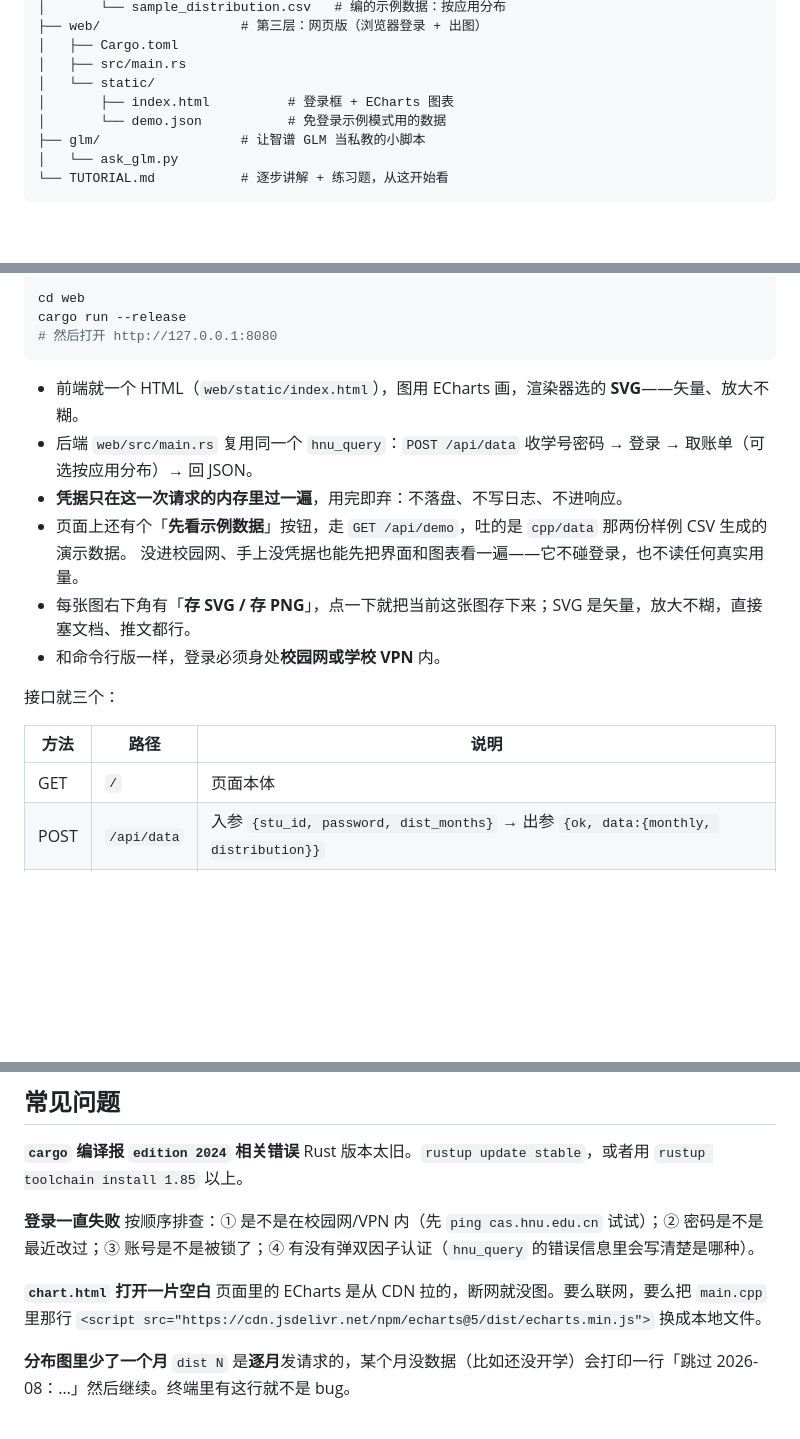
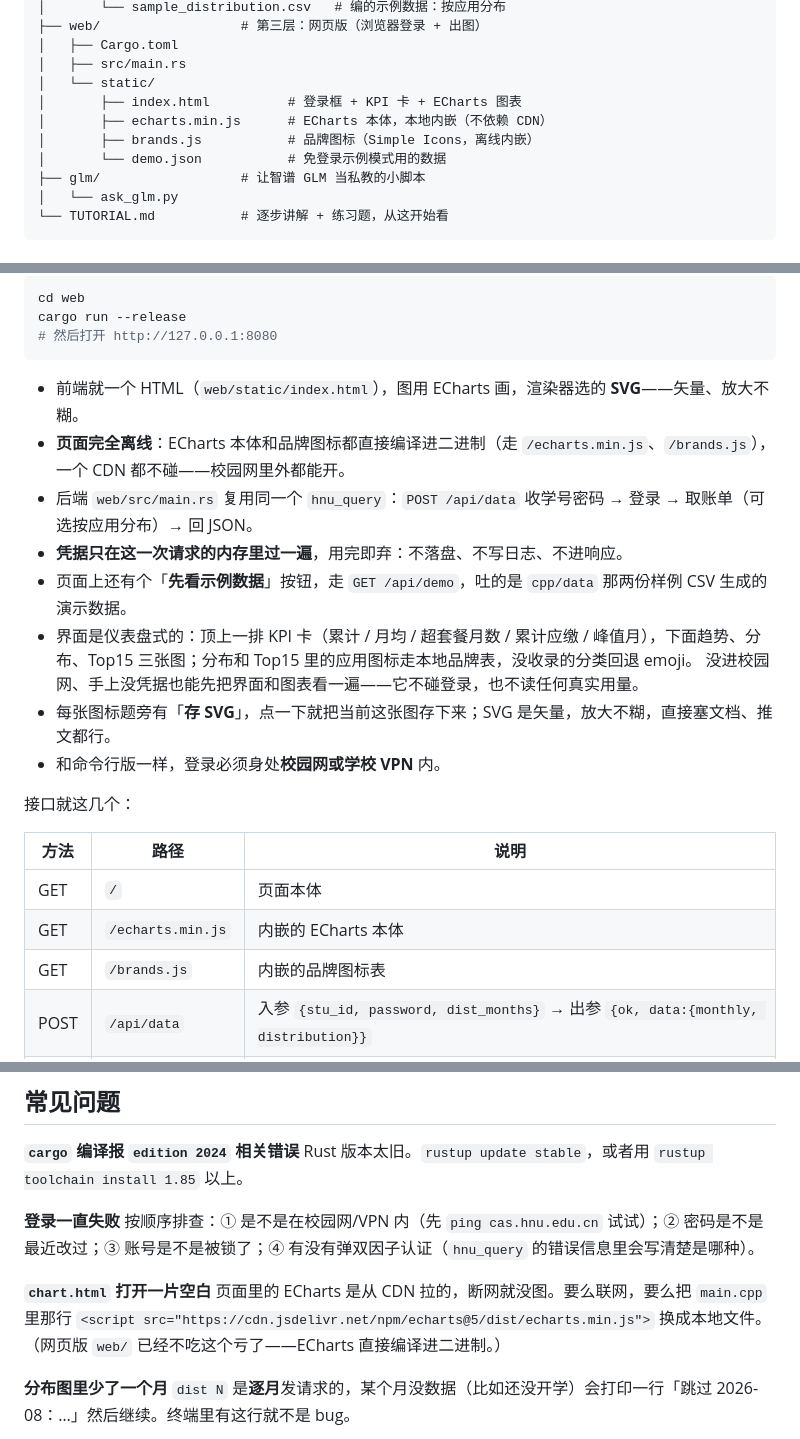
Before and after one commit to Nana-Ki7/netflow-report, a Markdown page: README.md, 3 parts joined by grey strips. Drawn GitHub-style; blank space fills up the shorter version.

Commit message:
docs(readme): 同步离线化改动 —— 新增 /echarts.min.js、/brands.js 路由与仪表盘说明

````diff
--- a/README.md
+++ b/README.md
@@ -37,7 +37,9 @@ netflow-report/
 │   ├── Cargo.toml
 │   ├── src/main.rs
 │   └── static/
-│       ├── index.html          # 登录框 + ECharts 图表
+│       ├── index.html          # 登录框 + KPI 卡 + ECharts 图表
+│       ├── echarts.min.js      # ECharts 本体，本地内嵌（不依赖 CDN）
+│       ├── brands.js           # 品牌图标（Simple Icons，离线内嵌）
 │       └── demo.json           # 免登录示例模式用的数据
 ├── glm/                  # 让智谱 GLM 当私教的小脚本
 │   └── ask_glm.py
@@ -109,18 +111,22 @@ cargo run --release
 ```
 
 - 前端就一个 HTML（`web/static/index.html`），图用 ECharts 画，渲染器选的 **SVG**——矢量、放大不糊。
+- **页面完全离线**：ECharts 本体和品牌图标都直接编译进二进制（走 `/echarts.min.js`、`/brands.js`），一个 CDN 都不碰——校园网里外都能开。
 - 后端 `web/src/main.rs` 复用同一个 `hnu_query`：`POST /api/data` 收学号密码 → 登录 → 取账单（可选按应用分布）→ 回 JSON。
 - **凭据只在这一次请求的内存里过一遍**，用完即弃：不落盘、不写日志、不进响应。
 - 页面上还有个「**先看示例数据**」按钮，走 `GET /api/demo`，吐的是 `cpp/data` 那两份样例 CSV 生成的演示数据。
+- 界面是仪表盘式的：顶上一排 KPI 卡（累计 / 月均 / 超套餐月数 / 累计应缴 / 峰值月），下面趋势、分布、Top15 三张图；分布和 Top15 里的应用图标走本地品牌表，没收录的分类回退 emoji。
   没进校园网、手上没凭据也能先把界面和图表看一遍——它不碰登录，也不读任何真实用量。
-- 每张图右下角有「**存 SVG / 存 PNG**」，点一下就把当前这张图存下来；SVG 是矢量，放大不糊，直接塞文档、推文都行。
+- 每张图标题旁有「**存 SVG**」，点一下就把当前这张图存下来；SVG 是矢量，放大不糊，直接塞文档、推文都行。
 - 和命令行版一样，登录必须身处**校园网或学校 VPN** 内。
 
-接口就三个：
+接口就这几个：
 
 | 方法 | 路径 | 说明 |
 | --- | --- | --- |
 | GET | `/` | 页面本体 |
+| GET | `/echarts.min.js` | 内嵌的 ECharts 本体 |
+| GET | `/brands.js` | 内嵌的品牌图标表 |
 | POST | `/api/data` | 入参 `{stu_id, password, dist_months}` → 出参 `{ok, data:{monthly, distribution}}` |
 | GET | `/api/demo` | 免登录的示例数据，结构与 `/api/data` 的 `data` 一致 |
 
@@ -177,7 +183,7 @@ Rust 版本太旧。`rustup update stable`，或者用 `rustup toolchain install
 按顺序排查：① 是不是在校园网/VPN 内（先 `ping cas.hnu.edu.cn` 试试）；② 密码是不是最近改过；③ 账号是不是被锁了；④ 有没有弹双因子认证（`hnu_query` 的错误信息里会写清楚是哪种）。
 
 **`chart.html` 打开一片空白**
-页面里的 ECharts 是从 CDN 拉的，断网就没图。要么联网，要么把 `main.cpp` 里那行 `<script src="https://cdn.jsdelivr.net/npm/echarts@5/dist/echarts.min.js">` 换成本地文件。
+页面里的 ECharts 是从 CDN 拉的，断网就没图。要么联网，要么把 `main.cpp` 里那行 `<script src="https://cdn.jsdelivr.net/npm/echarts@5/dist/echarts.min.js">` 换成本地文件。（网页版 `web/` 已经不吃这个亏了——ECharts 直接编译进二进制。）
 
 **分布图里少了一个月**
 `dist N` 是**逐月**发请求的，某个月没数据（比如还没开学）会打印一行「跳过 2026-08：…」然后继续。终端里有这行就不是 bug。
````
